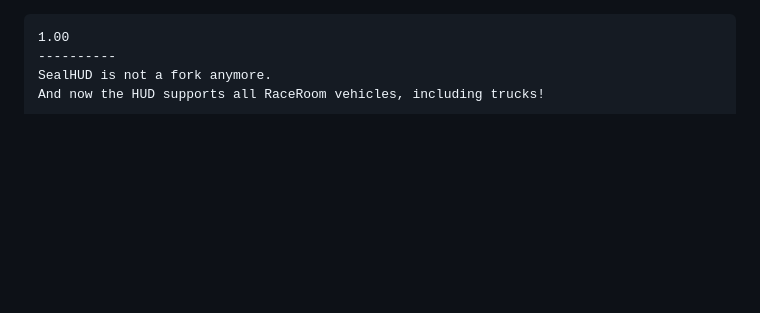
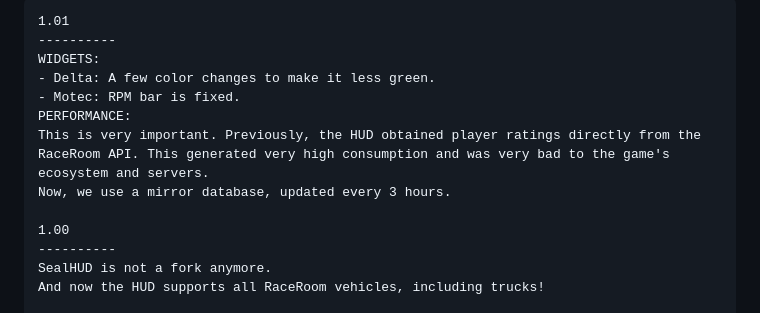
Before and after one commit to sealhud/sealhud.github.io, a Markdown page: Changelog.md, the part around the change. Rendered like a GitHub page; blank space fills up the shorter version.

Commit message:
Version 1.01

```diff
--- a/Changelog.md
+++ b/Changelog.md
@@ -1,3 +1,12 @@
+	1.01
+	----------
+	WIDGETS:
+	- Delta: A few color changes to make it less green.
+	- Motec: RPM bar is fixed.
+	PERFORMANCE:
+	This is very important. Previously, the HUD obtained player ratings directly from the RaceRoom API. This generated very high consumption and was very bad to the game's ecosystem and servers.
+	Now, we use a mirror database, updated every 3 hours.
+
 	1.00
 	----------
 	SealHUD is not a fork anymore.
```
